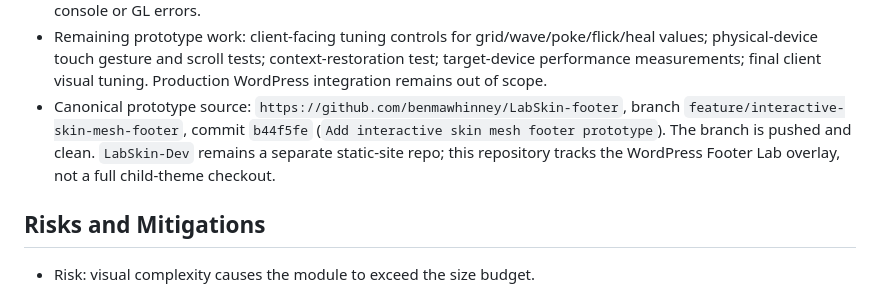
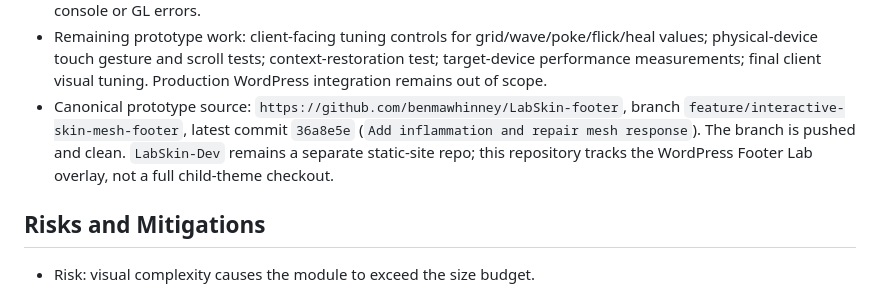
Before and after one commit to benmawhinney/LabSkin-footer, a Markdown page: docs/WO-002-skin-mesh-footer.md, the part around the change. Rendered like a GitHub page.

Commit message:
Record latest inflammation repair commit

```diff
--- a/docs/WO-002-skin-mesh-footer.md
+++ b/docs/WO-002-skin-mesh-footer.md
@@ -74,7 +74,7 @@ Out of scope:
 - Verified in-browser: no module request while the mesh was beyond the 400px observer margin; module loaded when approached; Insert/Ribbon control states; 10 mouse taps, 10 slow turns, and 3 fast flicks without browser errors; poke/flick visuals; reduced-motion still and poke recovery; forced no-WebGL CSS fallback; desktop FPS up to 144 and mobile emulation up to 131; mobile banner, no horizontal overflow, and `touch-action: pan-y`.
 - Damage/repair sequence verified in timestamped browser captures: poke and flick produce a red/coral flare and neon markers; marker particles fade completely before the white repair phase; the local grid then settles to teal. Reduced-motion shows a static flare/repair sequence without moving markers. WebGL shader compiled without console or GL errors.
 - Remaining prototype work: client-facing tuning controls for grid/wave/poke/flick/heal values; physical-device touch gesture and scroll tests; context-restoration test; target-device performance measurements; final client visual tuning. Production WordPress integration remains out of scope.
-- Canonical prototype source: `https://github.com/benmawhinney/LabSkin-footer`, branch `feature/interactive-skin-mesh-footer`, commit `b44f5fe` (`Add interactive skin mesh footer prototype`). The branch is pushed and clean. `LabSkin-Dev` remains a separate static-site repo; this repository tracks the WordPress Footer Lab overlay, not a full child-theme checkout.
+- Canonical prototype source: `https://github.com/benmawhinney/LabSkin-footer`, branch `feature/interactive-skin-mesh-footer`, latest commit `36a8e5e` (`Add inflammation and repair mesh response`). The branch is pushed and clean. `LabSkin-Dev` remains a separate static-site repo; this repository tracks the WordPress Footer Lab overlay, not a full child-theme checkout.
 
 ## Risks and Mitigations
 
```
